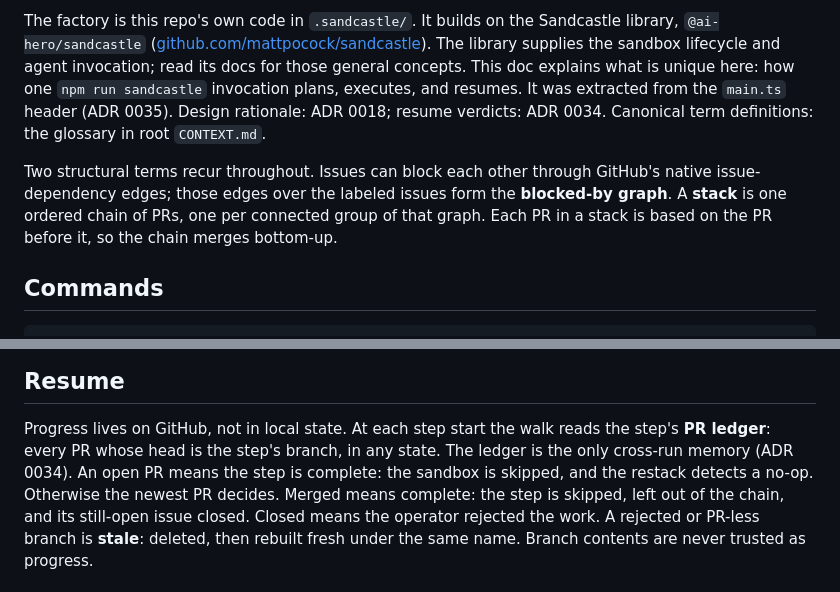
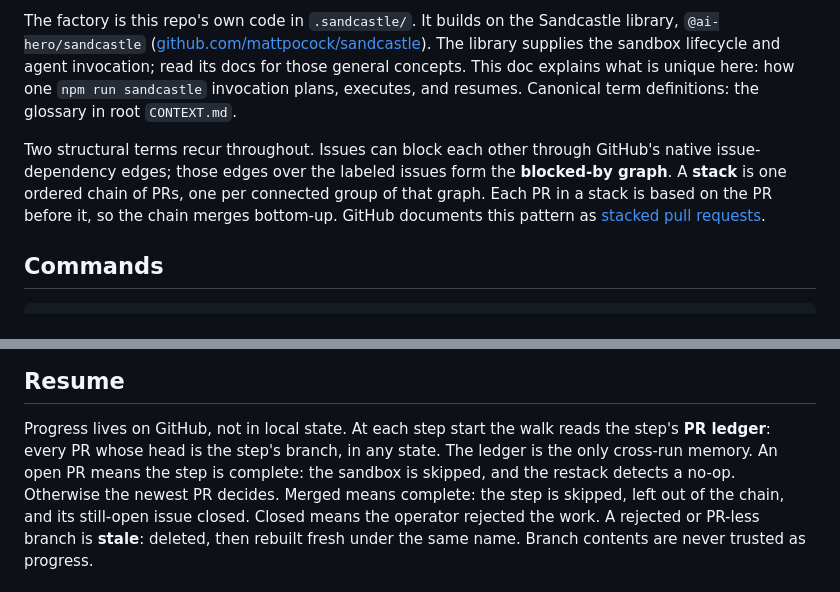
Before and after one commit to lukefredrickson/personal-site, a Markdown page: .sandcastle/docs/pipeline.md, 2 parts joined by grey strips. Rendered like a GitHub page.

Commit message:
pipeline.md: drop ADR refs, link GitHub stacked-PRs docs
Co-Authored-By: Claude Fable 5 <noreply@anthropic.com>

```diff
--- a/.sandcastle/docs/pipeline.md
+++ b/.sandcastle/docs/pipeline.md
@@ -16,15 +16,15 @@ Sandcastle library, `@ai-hero/sandcastle`
 The library supplies the sandbox lifecycle and agent invocation; read
 its docs for those general concepts. This doc explains what is unique
 here: how one `npm run sandcastle` invocation plans, executes, and
-resumes. It was extracted from the `main.ts` header (ADR 0035). Design
-rationale: ADR 0018; resume verdicts: ADR 0034. Canonical term
-definitions: the glossary in root `CONTEXT.md`.
+resumes. Canonical term definitions: the glossary in root `CONTEXT.md`.
 
 Two structural terms recur throughout. Issues can block each other
 through GitHub's native issue-dependency edges; those edges over the
 labeled issues form the **blocked-by graph**. A **stack** is one
 ordered chain of PRs, one per connected group of that graph. Each PR in
 a stack is based on the PR before it, so the chain merges bottom-up.
+GitHub documents this pattern as
+[stacked pull requests](https://docs.github.com/en/pull-requests/get-started/about-stacked-prs).
 
 ## Commands
 
@@ -80,8 +80,8 @@ finished first.
 
 Progress lives on GitHub, not in local state. At each step start the
 walk reads the step's **PR ledger**: every PR whose head is the step's
-branch, in any state. The ledger is the only cross-run memory
-(ADR 0034). An open PR means the step is complete: the sandbox is
+branch, in any state. The ledger is the only cross-run memory. An open
+PR means the step is complete: the sandbox is
 skipped, and the restack detects a no-op. Otherwise the newest PR
 decides. Merged means complete: the step is skipped, left out of the
 chain, and its still-open issue closed. Closed means the operator
```
